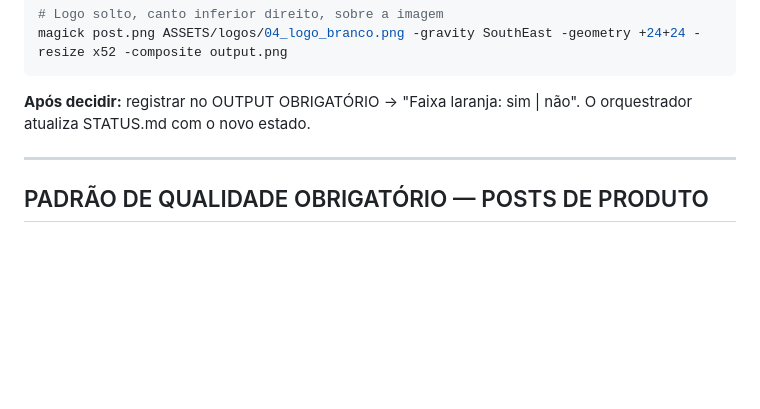
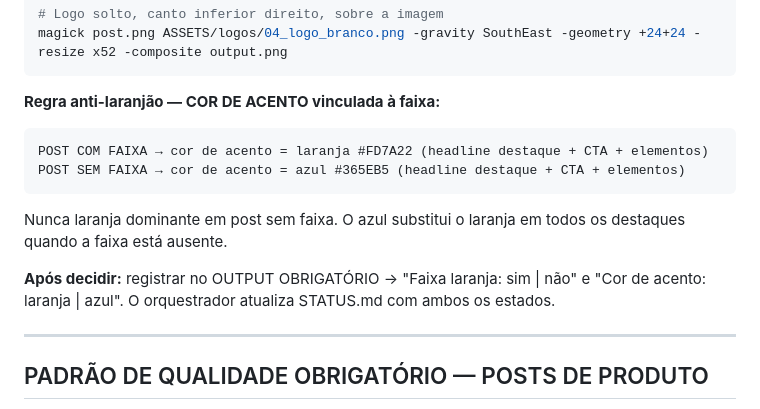
Before and after one commit to Marchikati/fortis-core, a Markdown page: .claude/agents/fortis-diretor-arte.md, the part around the change. Drawn GitHub-style; blank space fills up the shorter version.

Commit message:
feat(2026-06): 22/06 arraial aprovado + regra anti-laranjão
Post: trabalhador invisível do arraial, hero luva nitrílica, dado 80% informais.
Nova regra: cor de acento vinculada à faixa (com faixa=laranja, sem faixa=azul #365EB5).
Evita feed laranjão — rastreado em STATUS.md por post.

Co-Authored-By: Claude Sonnet 4.6 <noreply@anthropic.com>

````diff
--- a/.claude/agents/fortis-diretor-arte.md
+++ b/.claude/agents/fortis-diretor-arte.md
@@ -217,7 +217,14 @@ magick identify [arquivo-final].png
 magick post.png ASSETS/logos/04_logo_branco.png -gravity SouthEast -geometry +24+24 -resize x52 -composite output.png
 ```
 
-**Após decidir:** registrar no OUTPUT OBRIGATÓRIO → "Faixa laranja: sim | não". O orquestrador atualiza STATUS.md com o novo estado.
+**Regra anti-laranjão — COR DE ACENTO vinculada à faixa:**
+```
+POST COM FAIXA → cor de acento = laranja #FD7A22 (headline destaque + CTA + elementos)
+POST SEM FAIXA → cor de acento = azul #365EB5 (headline destaque + CTA + elementos)
+```
+Nunca laranja dominante em post sem faixa. O azul substitui o laranja em todos os destaques quando a faixa está ausente.
+
+**Após decidir:** registrar no OUTPUT OBRIGATÓRIO → "Faixa laranja: sim | não" e "Cor de acento: laranja | azul". O orquestrador atualiza STATUS.md com ambos os estados.
 
 ---
 
````
Also changed, not shown: STATUS.md (+2 -1 lines).
